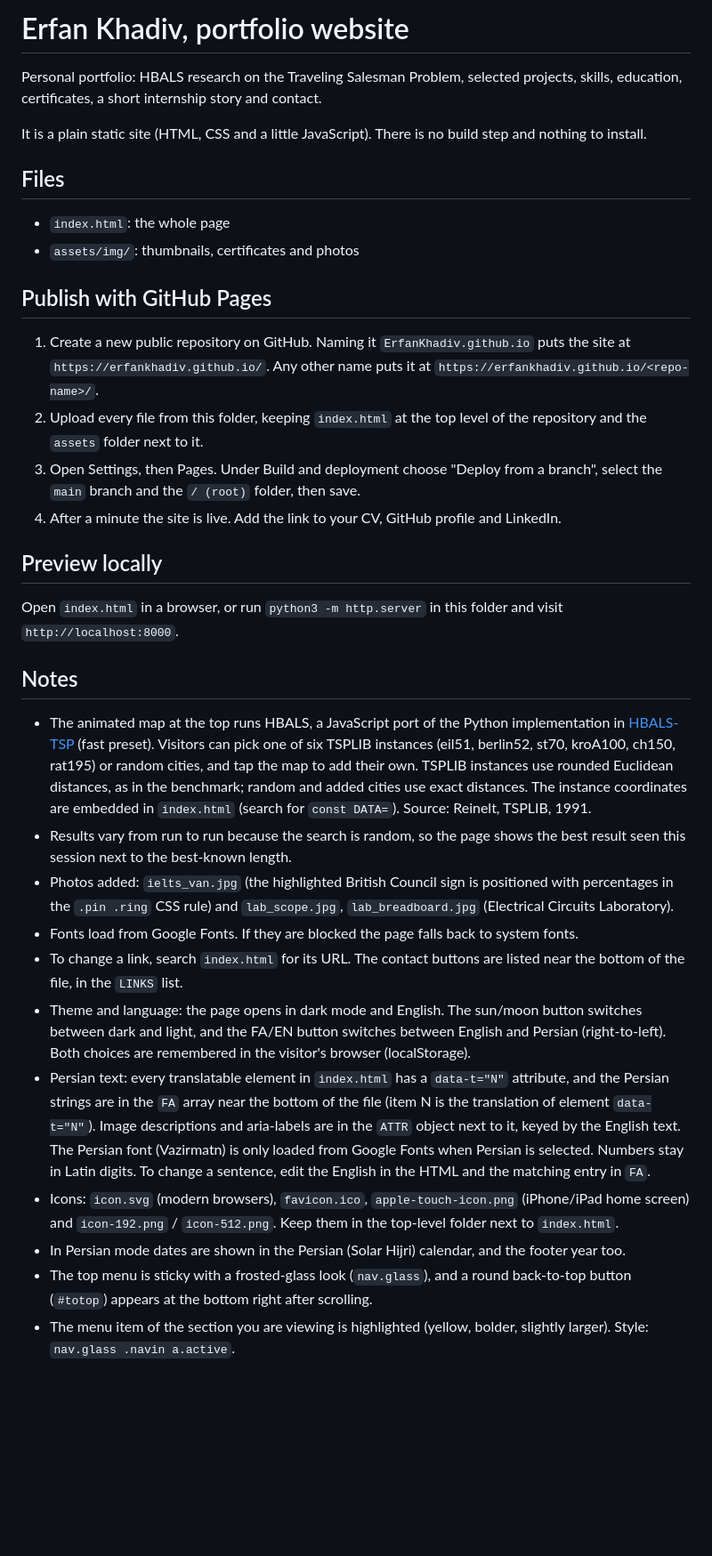
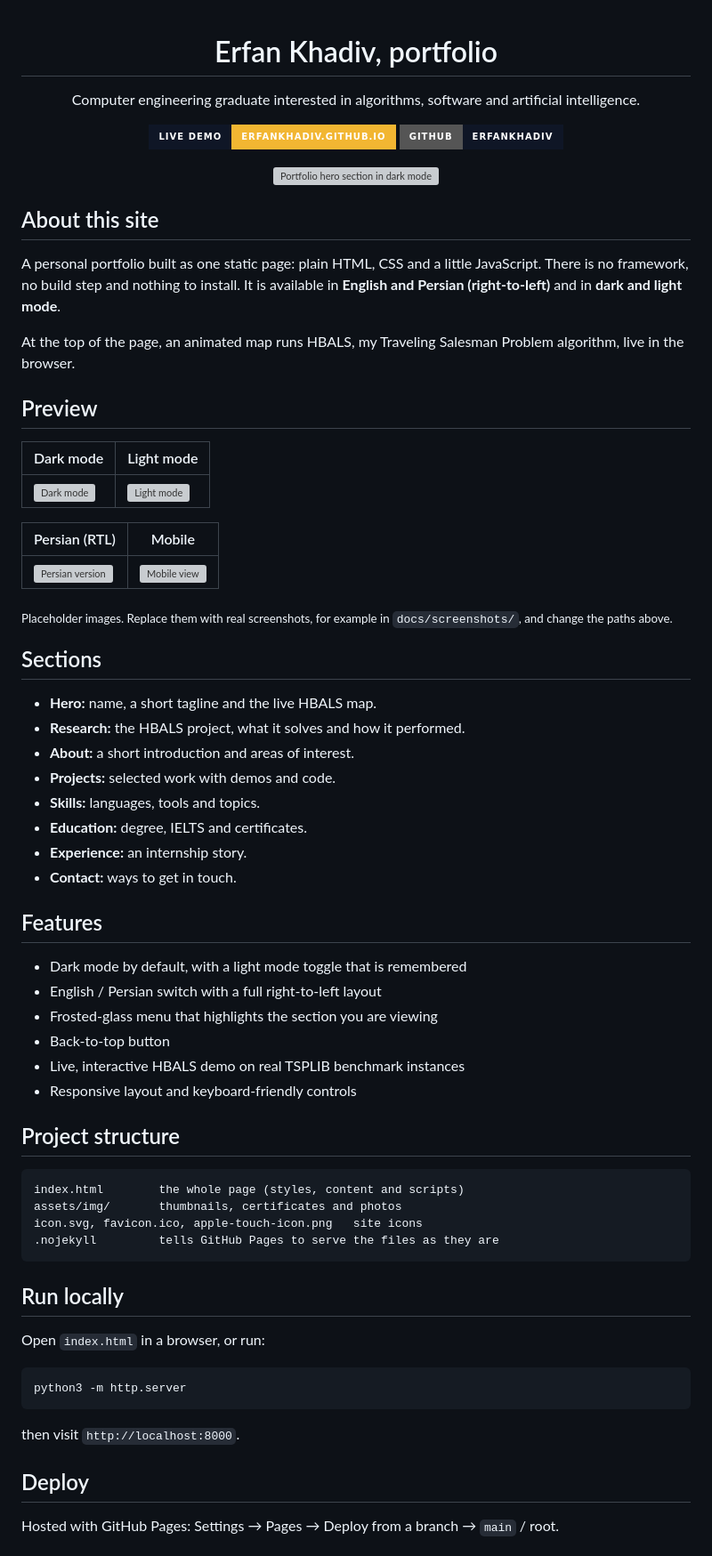
Before and after one commit to ErfanKhadiv/ErfanKhadiv.github.io, a Markdown page: README.md, the part around one of its changes. Shown at 89% size. Rendered like a GitHub page; badges without logos; blank space fills up the shorter version; grey boxes are pictures that could not be loaded.

````diff
--- a/README.md
+++ b/README.md
@@ -1,35 +1,76 @@
-# Erfan Khadiv, portfolio website
+<div align="center">
 
-Personal portfolio: HBALS research on the Traveling Salesman Problem, selected projects, skills, education, certificates, a short internship story and contact.
+# Erfan Khadiv, portfolio
 
-It is a plain static site (HTML, CSS and a little JavaScript). There is no build step and nothing to install.
+Computer engineering graduate interested in algorithms, software and artificial intelligence.
 
-## Files
+[![Live demo](https://img.shields.io/badge/Live_demo-erfankhadiv.github.io-F2B632?style=for-the-badge&logo=githubpages&logoColor=0F1626&labelColor=0F1626)](https://erfankhadiv.github.io/)
+[![GitHub](https://img.shields.io/badge/GitHub-ErfanKhadiv-0F1626?style=for-the-badge&logo=github)](https://github.com/ErfanKhadiv)
 
-- `index.html`: the whole page
-- `assets/img/`: thumbnails, certificates and photos
+<a href="https://erfankhadiv.github.io/">
+  <img src="https://placehold.co/1200x680/0F1626/E8EDF7?text=Hero+screenshot+(dark)" alt="Portfolio hero section in dark mode" width="860">
+</a>
 
-## Publish with GitHub Pages
+</div>
 
-1. Create a new public repository on GitHub. Naming it `ErfanKhadiv.github.io` puts the site at `https://erfankhadiv.github.io/`. Any other name puts it at `https://erfankhadiv.github.io/<repo-name>/`.
-2. Upload every file from this folder, keeping `index.html` at the top level of the repository and the `assets` folder next to it.
-3. Open Settings, then Pages. Under Build and deployment choose "Deploy from a branch", select the `main` branch and the `/ (root)` folder, then save.
-4. After a minute the site is live. Add the link to your CV, GitHub profile and LinkedIn.
+## About this site
 
-## Preview locally
+A personal portfolio built as one static page: plain HTML, CSS and a little JavaScript. There is no framework, no build step and nothing to install. It is available in **English and Persian (right-to-left)** and in **dark and light mode**.
 
-Open `index.html` in a browser, or run `python3 -m http.server` in this folder and visit `http://localhost:8000`.
+At the top of the page, an animated map runs HBALS, my Traveling Salesman Problem algorithm, live in the browser.
 
-## Notes
+## Preview
 
-- The animated map at the top runs HBALS, a JavaScript port of the Python implementation in [HBALS-TSP](https://github.com/ErfanKhadiv/HBALS-TSP) (fast preset). Visitors can pick one of six TSPLIB instances (eil51, berlin52, st70, kroA100, ch150, rat195) or random cities, and tap the map to add their own. TSPLIB instances use rounded Euclidean distances, as in the benchmark; random and added cities use exact distances. The instance coordinates are embedded in `index.html` (search for `const DATA=`). Source: Reinelt, TSPLIB, 1991.
-- Results vary from run to run because the search is random, so the page shows the best result seen this session next to the best-known length.
-- Photos added: `ielts_van.jpg` (the highlighted British Council sign is positioned with percentages in the `.pin .ring` CSS rule) and `lab_scope.jpg`, `lab_breadboard.jpg` (Electrical Circuits Laboratory).
-- Fonts load from Google Fonts. If they are blocked the page falls back to system fonts.
-- To change a link, search `index.html` for its URL. The contact buttons are listed near the bottom of the file, in the `LINKS` list.
-- Theme and language: the page opens in dark mode and English. The sun/moon button switches between dark and light, and the FA/EN button switches between English and Persian (right-to-left). Both choices are remembered in the visitor's browser (localStorage).
-- Persian text: every translatable element in `index.html` has a `data-t="N"` attribute, and the Persian strings are in the `FA` array near the bottom of the file (item N is the translation of element `data-t="N"`). Image descriptions and aria-labels are in the `ATTR` object next to it, keyed by the English text. The Persian font (Vazirmatn) is only loaded from Google Fonts when Persian is selected. Numbers stay in Latin digits. To change a sentence, edit the English in the HTML and the matching entry in `FA`.
-- Icons: `icon.svg` (modern browsers), `favicon.ico`, `apple-touch-icon.png` (iPhone/iPad home screen) and `icon-192.png` / `icon-512.png`. Keep them in the top-level folder next to `index.html`.
-- In Persian mode dates are shown in the Persian (Solar Hijri) calendar, and the footer year too.
-- The top menu is sticky with a frosted-glass look (`nav.glass`), and a round back-to-top button (`#totop`) appears at the bottom right after scrolling.
-- The menu item of the section you are viewing is highlighted (yellow, bolder, slightly larger). Style: `nav.glass .navin a.active`.
+| Dark mode | Light mode |
+|---|---|
+| ![Dark mode](https://placehold.co/600x380/0F1626/E8EDF7?text=Dark+mode) | ![Light mode](https://placehold.co/600x380/EDF1F6/12203A?text=Light+mode) |
+
+| Persian (RTL) | Mobile |
+|---|---|
+| ![Persian version](https://placehold.co/600x380/0F1626/E8EDF7?text=Persian+RTL) | ![Mobile view](https://placehold.co/300x380/0F1626/E8EDF7?text=Mobile) |
+
+<sub>Placeholder images. Replace them with real screenshots, for example in `docs/screenshots/`, and change the paths above.</sub>
+
+## Sections
+
+- **Hero:** name, a short tagline and the live HBALS map.
+- **Research:** the HBALS project, what it solves and how it performed.
+- **About:** a short introduction and areas of interest.
+- **Projects:** selected work with demos and code.
+- **Skills:** languages, tools and topics.
+- **Education:** degree, IELTS and certificates.
+- **Experience:** an internship story.
+- **Contact:** ways to get in touch.
+
+## Features
+
+- Dark mode by default, with a light mode toggle that is remembered
+- English / Persian switch with a full right-to-left layout
+- Frosted-glass menu that highlights the section you are viewing
+- Back-to-top button
+- Live, interactive HBALS demo on real TSPLIB benchmark instances
+- Responsive layout and keyboard-friendly controls
+
+## Project structure
+
+```
+index.html        the whole page (styles, content and scripts)
+assets/img/       thumbnails, certificates and photos
+icon.svg, favicon.ico, apple-touch-icon.png   site icons
+.nojekyll         tells GitHub Pages to serve the files as they are
+```
+
+## Run locally
+
+Open `index.html` in a browser, or run:
+
+```bash
+python3 -m http.server
+```
+
+then visit `http://localhost:8000`.
+
+## Deploy
+
+Hosted with GitHub Pages: Settings → Pages → Deploy from a branch → `main` / root.
+
````
Also changed, not shown: other parts of README.md (+7 -0 lines).
